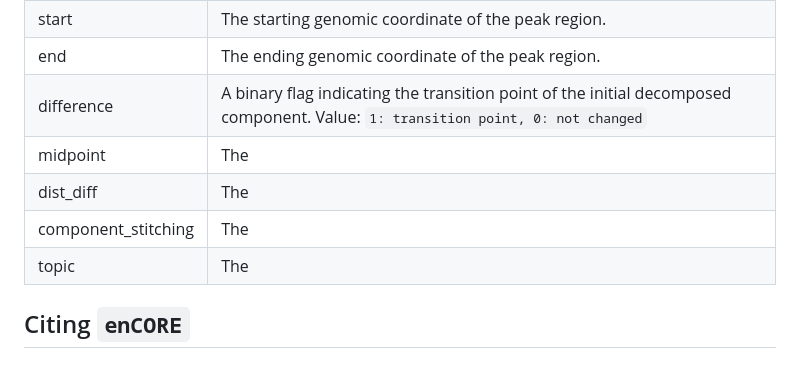
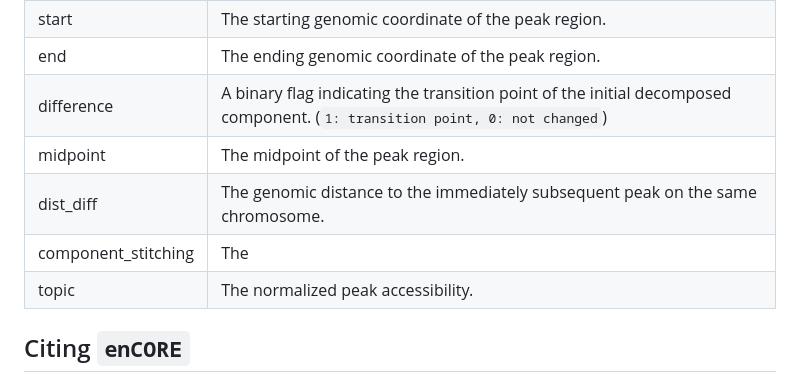
Before and after one commit to R-Krait/enCORE, a Markdown page: README.md, the part around the change. GitHub-like rendering.

```diff
--- a/README.md
+++ b/README.md
@@ -139,11 +139,11 @@ Information within `total_enhc_[Clusters2].csv`
 | chr          | The chromosome on which the peak region is located.   |
 | start        | The starting genomic coordinate of the peak region.          |
 | end          | The ending genomic coordinate of the peak region.                  |
-| difference   | A binary flag indicating the transition point of the initial decomposed component. Value: `1: transition point, 0: not changed`              |
-| midpoint     | The  |
-| dist_diff    | The               |
+| difference   | A binary flag indicating the transition point of the initial decomposed component. (`1: transition point, 0: not changed`)              |
+| midpoint     | The midpoint of the peak region. |
+| dist_diff    | The genomic distance to the immediately subsequent peak on the same chromosome.              |
 | component_stitching   | The  |
-| topic        | The               |
+| topic        | The normalized peak accessibility.              |
 
 ## Citing `enCORE`
 If you use enCORE in your research, please cite using:
```
